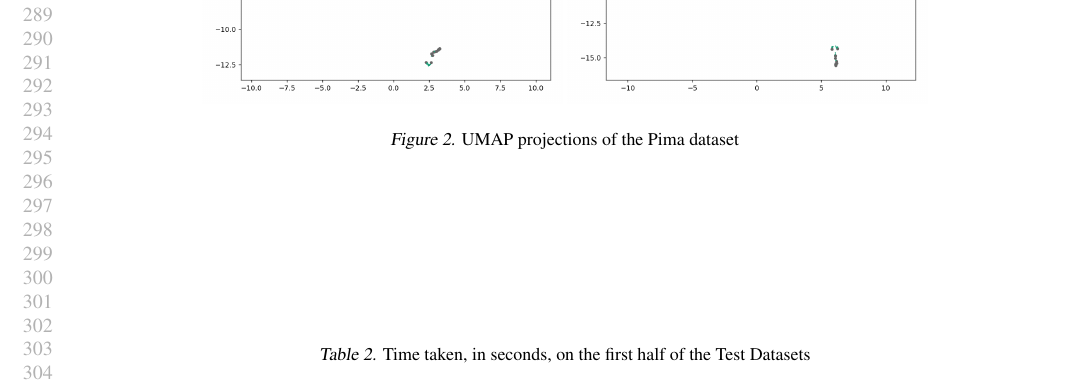
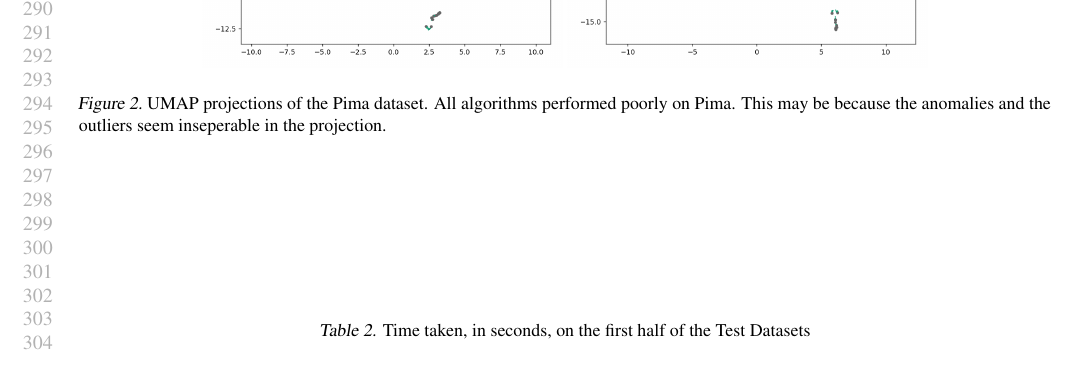
Before and after one commit to URI-ABD/chaoda-paper, a LaTeX document (supplement.tex): part of page 6 of 8, cut at the place of the change. Compiled offline with pdfLaTeX.

Commit message:
fix: UMAP captions

```diff
--- a/supplement.tex
+++ b/supplement.tex
@@ -343,7 +343,9 @@ The inliers and outliers seem inseperable, and so all the methods perform poorly
    \centering
    \includegraphics[width=2.5in]{images/umaps/pima-euclidean-umap2d.png}
    \includegraphics[width=2.5in]{images/umaps/pima-manhattan-umap2d.png}
-   \caption{UMAP projections of the Pima dataset}
+   \caption{UMAP projections of the Pima dataset.
+   All algorithms performed poorly on Pima.
+   This may be because the anomalies and the outliers seem inseperable in the projection.}
    \label{supplement:fig:conclusions:umap-embeddings-2}
 \end{figure*}
 
```
Also changed, not shown: supplement.tex (2 more changed lines).
